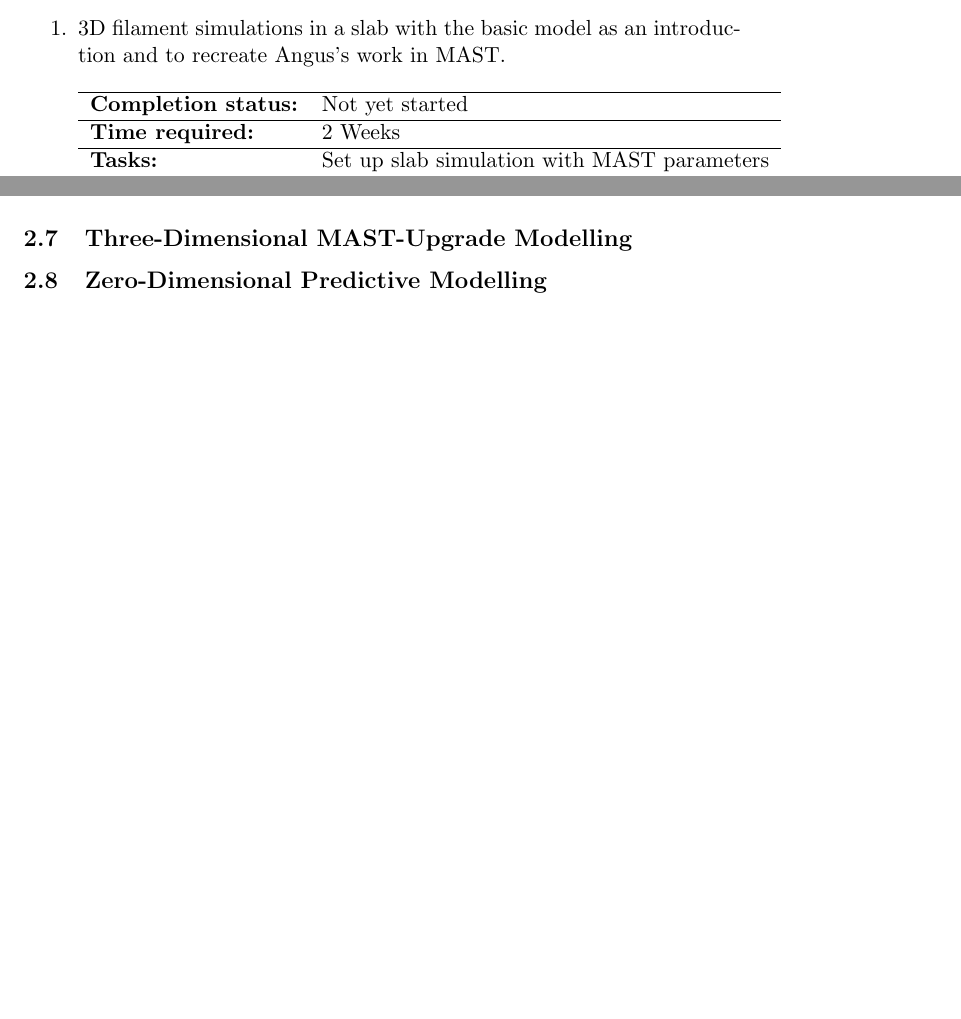
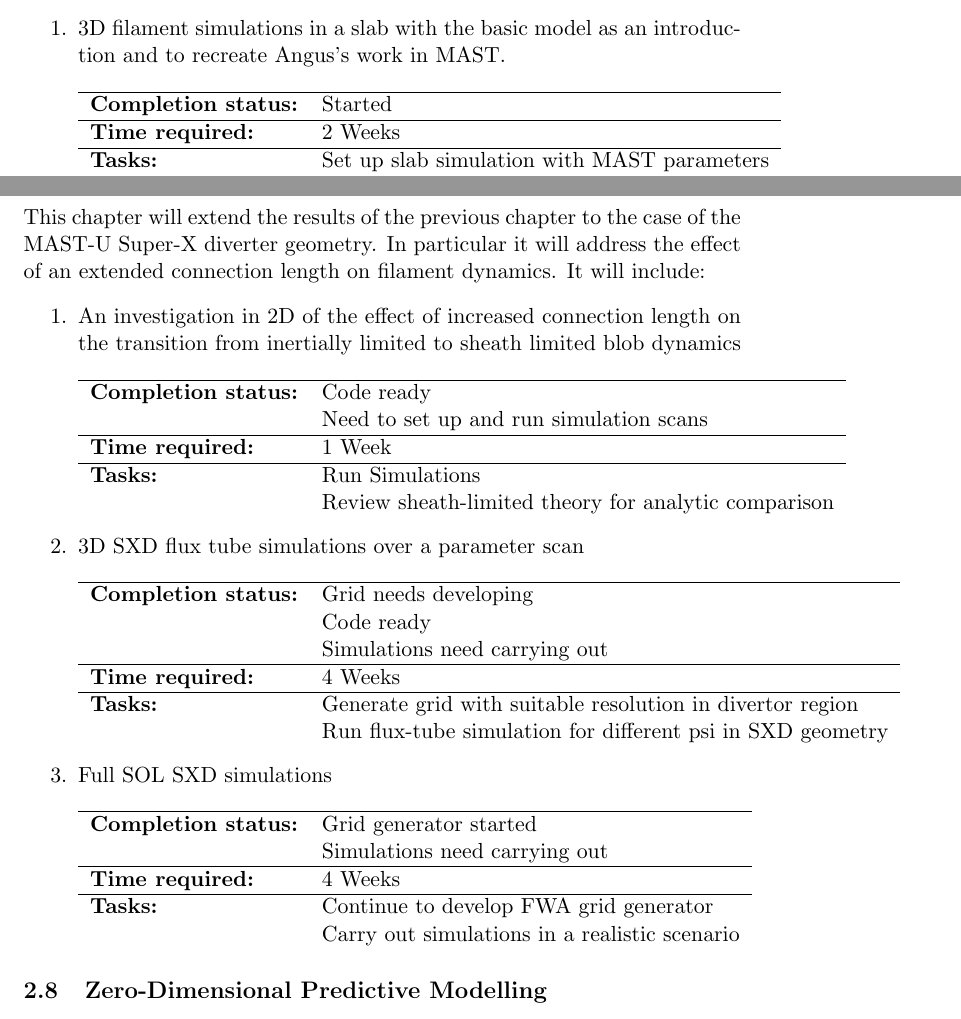
Before and after one commit to nick-walkden/Thesis, a LaTeX document (PLAN/PLAN.tex): two parts of pages 4 and 5 of 5 before the commit and two parts of pages 5 and 7 of 7 after it, joined at a grey line, cut so that both start at the same text, the shorter picture padded with empty space. Compiled offline with pdfLaTeX.

Commit message:
Added to plan

```diff
--- a/PLAN/PLAN.tex
+++ b/PLAN/PLAN.tex
@@ -95,7 +144,7 @@ This chapter will be a description of 3D filament using Angus's work as a starti
 \item 3D filament simulations in a slab with the basic model as an introduction and to recreate Angus's work in MAST. \\ \\
 \begin{tabular}{l l}
 \hline
-\textbf{Completion status:} &  Not yet started \\
+\textbf{Completion status:} &  Started \\
 \hline
   \textbf{Time required:} & 2 Weeks \\
 \hline
@@ -174,4 +224,41 @@ This chapter will be a description of 3D filament using Angus's work as a starti
 \subsection{Three-Dimensional MAST-Upgrade Modelling}
+This chapter will extend the results of the previous chapter to the case of the MAST-U Super-X diverter geometry. In particular it will address the effect of an extended connection length on filament dynamics. It will include:
+\begin{enumerate}
+\item An investigation in 2D of the effect of increased connection length on the transition from inertially limited to sheath limited blob dynamics\\ \\
+\begin{tabular}{l l}
+\hline
+\textbf{Completion status:} &  Code ready \\
+ & Need to set up and run simulation scans \\
+\hline
+  \textbf{Time required:} & 1 Week \\
+\hline
+\textbf{Tasks:} & Run Simulations \\
+ & Review sheath-limited theory for analytic comparison
+\end{tabular}
+\item 3D SXD flux tube simulations over a parameter scan\\ \\
+\begin{tabular}{l l}
+\hline
+\textbf{Completion status:} & Grid needs developing  \\
+ & Code ready \\
+ & Simulations need carrying out\\
+\hline
+  \textbf{Time required:} & 4 Weeks \\
+\hline
+\textbf{Tasks:} & Generate grid with suitable resolution in divertor region \\
+ & Run flux-tube simulation for different psi in SXD geometry
+\end{tabular}
+\item Full SOL SXD simulations\\ \\
+\begin{tabular}{l l}
+\hline
+\textbf{Completion status:} & Grid generator started  \\
+ & Simulations need carrying out\\
+\hline
+  \textbf{Time required:} & 4 Weeks \\
+\hline
+\textbf{Tasks:} &  Continue to develop FWA grid generator\\
+ & Carry out simulations in a realistic scenario
+\end{tabular}
+\end{enumerate}
 \subsection{Zero-Dimensional Predictive Modelling}
 \subsection{Conclusions}
 \subsection{References}
```
Also changed, not shown: PLAN/PLAN.pdf, PLAN/PLAN.tex (50 more changed lines), 2 other files.
